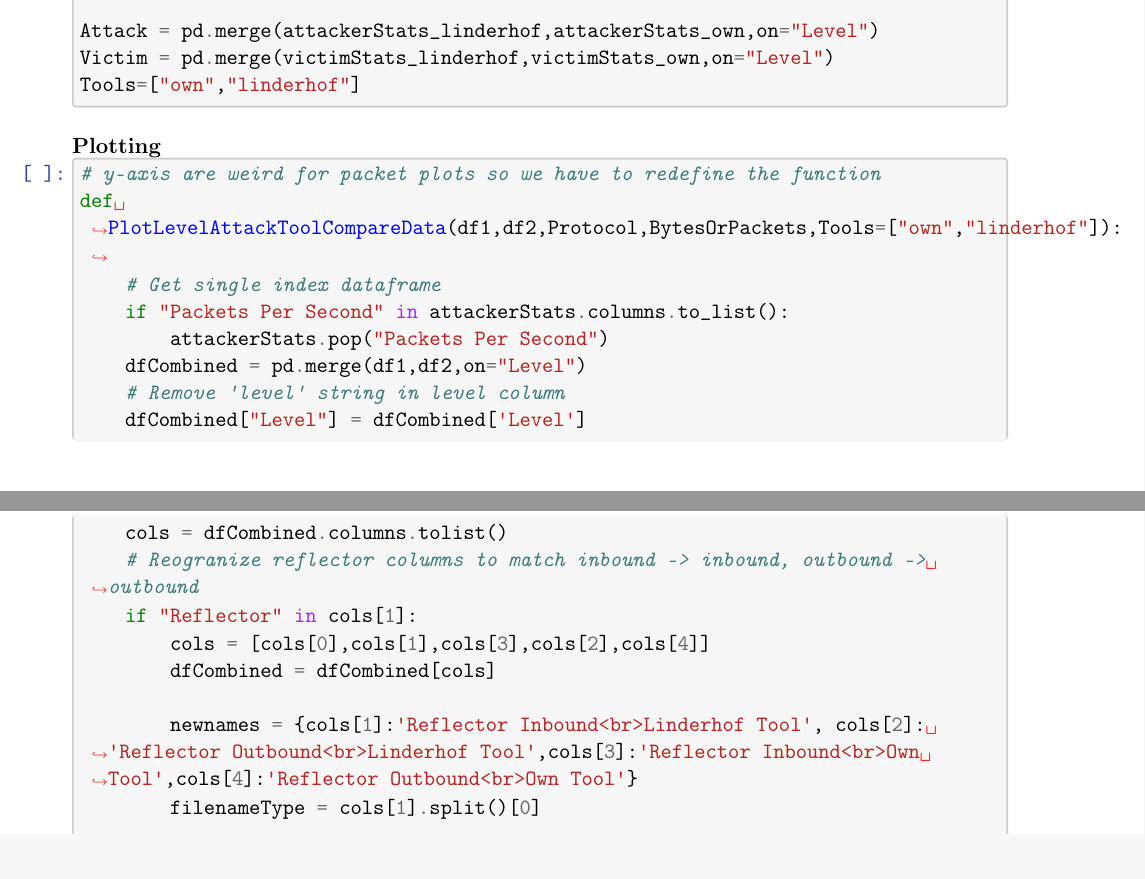
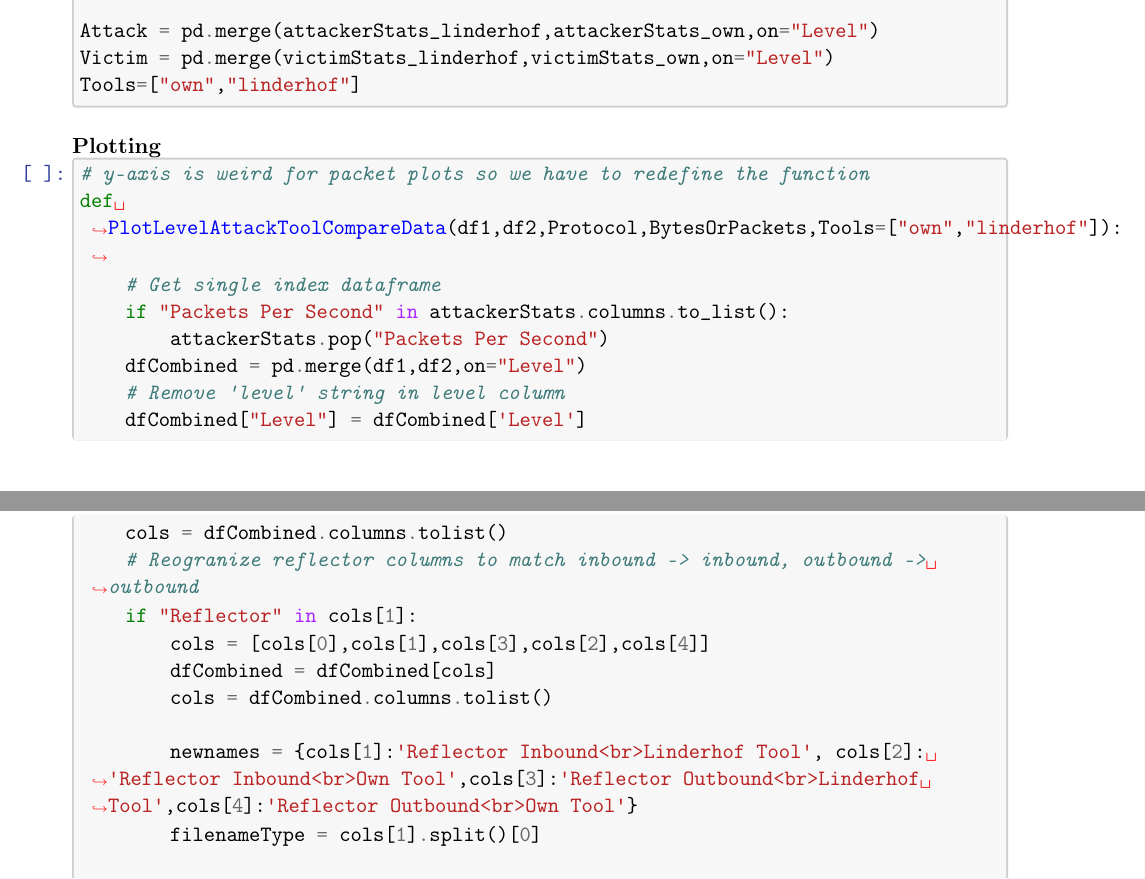
Before and after one commit to Cubba2412/ARDDoS-Data-analysis-for-TFTP--SNMP-and-SSDP-test-traffic, a LaTeX document (Data-analysis.tex): two parts of pages 25 and 26 of 27, joined at a grey line, cut so that both start at the same text. Compiled offline with pdfLaTeX.

Commit message:
Fixed Wrong Graphs

```diff
--- a/Data-analysis.tex
+++ b/Data-analysis.tex
@@ -1817,7 +1817,7 @@ tool}\label{getting-filenames-own-tool}}
     \begin{tcolorbox}[breakable, size=fbox, boxrule=1pt, pad at break*=1mm,colback=cellbackground, colframe=cellborder]
 \prompt{In}{incolor}{ }{\boxspacing}
 \begin{Verbatim}[commandchars=\\\{\}]
-\PY{c+c1}{\PYZsh{} y\PYZhy{}axis are weird for packet plots so we have to redefine the function}
+\PY{c+c1}{\PYZsh{} y\PYZhy{}axis is weird for packet plots so we have to redefine the function}
 \PY{k}{def} \PY{n+nf}{PlotLevelAttackToolCompareData}\PY{p}{(}\PY{n}{df1}\PY{p}{,}\PY{n}{df2}\PY{p}{,}\PY{n}{Protocol}\PY{p}{,}\PY{n}{BytesOrPackets}\PY{p}{,}\PY{n}{Tools}\PY{o}{=}\PY{p}{[}\PY{l+s+s2}{\PYZdq{}}\PY{l+s+s2}{own}\PY{l+s+s2}{\PYZdq{}}\PY{p}{,}\PY{l+s+s2}{\PYZdq{}}\PY{l+s+s2}{linderhof}\PY{l+s+s2}{\PYZdq{}}\PY{p}{]}\PY{p}{)}\PY{p}{:}
     \PY{c+c1}{\PYZsh{} Get single index dataframe}
     \PY{k}{if} \PY{l+s+s2}{\PYZdq{}}\PY{l+s+s2}{Packets Per Second}\PY{l+s+s2}{\PYZdq{}} \PY{o+ow}{in} \PY{n}{attackerStats}\PY{o}{.}\PY{n}{columns}\PY{o}{.}\PY{n}{to\PYZus{}list}\PY{p}{(}\PY{p}{)}\PY{p}{:}
@@ -1830,13 +1830,15 @@ tool}\label{getting-filenames-own-tool}}
     \PY{k}{if} \PY{l+s+s2}{\PYZdq{}}\PY{l+s+s2}{Reflector}\PY{l+s+s2}{\PYZdq{}} \PY{o+ow}{in} \PY{n}{cols}\PY{p}{[}\PY{l+m+mi}{1}\PY{p}{]}\PY{p}{:}
         \PY{n}{cols} \PY{o}{=} \PY{p}{[}\PY{n}{cols}\PY{p}{[}\PY{l+m+mi}{0}\PY{p}{]}\PY{p}{,}\PY{n}{cols}\PY{p}{[}\PY{l+m+mi}{1}\PY{p}{]}\PY{p}{,}\PY{n}{cols}\PY{p}{[}\PY{l+m+mi}{3}\PY{p}{]}\PY{p}{,}\PY{n}{cols}\PY{p}{[}\PY{l+m+mi}{2}\PY{p}{]}\PY{p}{,}\PY{n}{cols}\PY{p}{[}\PY{l+m+mi}{4}\PY{p}{]}\PY{p}{]}
         \PY{n}{dfCombined} \PY{o}{=} \PY{n}{dfCombined}\PY{p}{[}\PY{n}{cols}\PY{p}{]}
-
-        \PY{n}{newnames} \PY{o}{=} \PY{p}{\PYZob{}}\PY{n}{cols}\PY{p}{[}\PY{l+m+mi}{1}\PY{p}{]}\PY{p}{:}\PY{l+s+s1}{\PYZsq{}}\PY{l+s+s1}{Reflector Inbound\PYZlt{}br\PYZgt{}Linderhof Tool}\PY{l+s+s1}{\PYZsq{}}\PY{p}{,} \PY{n}{cols}\PY{p}{[}\PY{l+m+mi}{2}\PY{p}{]}\PY{p}{:} \PY{l+s+s1}{\PYZsq{}}\PY{l+s+s1}{Reflector Outbound\PYZlt{}br\PYZgt{}Linderhof Tool}\PY{l+s+s1}{\PYZsq{}}\PY{p}{,}\PY{n}{cols}\PY{p}{[}\PY{l+m+mi}{3}\PY{p}{]}\PY{p}{:}\PY{l+s+s1}{\PYZsq{}}\PY{l+s+s1}{Reflector Inbound\PYZlt{}br\PYZgt{}Own Tool}\PY{l+s+s1}{\PYZsq{}}\PY{p}{,}\PY{n}{cols}\PY{p}{[}\PY{l+m+mi}{4}\PY{p}{]}\PY{p}{:}\PY{l+s+s1}{\PYZsq{}}\PY{l+s+s1}{Reflector Outbound\PYZlt{}br\PYZgt{}Own Tool}\PY{l+s+s1}{\PYZsq{}}\PY{p}{\PYZcb{}}
+        \PY{n}{cols} \PY{o}{=} \PY{n}{dfCombined}\PY{o}{.}\PY{n}{columns}\PY{o}{.}\PY{n}{tolist}\PY{p}{(}\PY{p}{)}
+
+        \PY{n}{newnames} \PY{o}{=} \PY{p}{\PYZob{}}\PY{n}{cols}\PY{p}{[}\PY{l+m+mi}{1}\PY{p}{]}\PY{p}{:}\PY{l+s+s1}{\PYZsq{}}\PY{l+s+s1}{Reflector Inbound\PYZlt{}br\PYZgt{}Linderhof Tool}\PY{l+s+s1}{\PYZsq{}}\PY{p}{,} \PY{n}{cols}\PY{p}{[}\PY{l+m+mi}{2}\PY{p}{]}\PY{p}{:} \PY{l+s+s1}{\PYZsq{}}\PY{l+s+s1}{Reflector Inbound\PYZlt{}br\PYZgt{}Own Tool}\PY{l+s+s1}{\PYZsq{}}\PY{p}{,}\PY{n}{cols}\PY{p}{[}\PY{l+m+mi}{3}\PY{p}{]}\PY{p}{:}\PY{l+s+s1}{\PYZsq{}}\PY{l+s+s1}{Reflector Outbound\PYZlt{}br\PYZgt{}Linderhof Tool}\PY{l+s+s1}{\PYZsq{}}\PY{p}{,}\PY{n}{cols}\PY{p}{[}\PY{l+m+mi}{4}\PY{p}{]}\PY{p}{:}\PY{l+s+s1}{\PYZsq{}}\PY{l+s+s1}{Reflector Outbound\PYZlt{}br\PYZgt{}Own Tool}\PY{l+s+s1}{\PYZsq{}}\PY{p}{\PYZcb{}}
         \PY{n}{filenameType} \PY{o}{=} \PY{n}{cols}\PY{p}{[}\PY{l+m+mi}{1}\PY{p}{]}\PY{o}{.}\PY{n}{split}\PY{p}{(}\PY{p}{)}\PY{p}{[}\PY{l+m+mi}{0}\PY{p}{]}
 
     \PY{k}{if} \PY{l+s+s2}{\PYZdq{}}\PY{l+s+s2}{Attacker}\PY{l+s+s2}{\PYZdq{}} \PY{o+ow}{in} \PY{n}{cols}\PY{p}{[}\PY{l+m+mi}{1}\PY{p}{]}\PY{p}{:}
         \PY{n}{newnames} \PY{o}{=} \PY{p}{\PYZob{}}\PY{n}{cols}\PY{p}{[}\PY{l+m+mi}{1}\PY{p}{]}\PY{p}{:}\PY{l+s+s1}{\PYZsq{}}\PY{l+s+s1}{Attacker Outbound\PYZlt{}br\PYZgt{}Linderhof Tool}\PY{l+s+s1}{\PYZsq{}}\PY{p}{,} \PY{n}{cols}\PY{p}{[}\PY{l+m+mi}{2}\PY{p}{]}\PY{p}{:} \PY{l+s+s1}{\PYZsq{}}\PY{l+s+s1}{Attacker Outbound\PYZlt{}br\PYZgt{}Own Tool}\PY{l+s+s1}{\PYZsq{}}\PY{p}{,}\PY{n}{cols}\PY{p}{[}\PY{l+m+mi}{3}\PY{p}{]}\PY{p}{:}\PY{l+s+s1}{\PYZsq{}}\PY{l+s+s1}{Victim Inbound\PYZlt{}br\PYZgt{}Linderhof Tool}\PY{l+s+s1}{\PYZsq{}}\PY{p}{,}\PY{n}{cols}\PY{p}{[}\PY{l+m+mi}{4}\PY{p}{]}\PY{p}{:}\PY{l+s+s1}{\PYZsq{}}\PY{l+s+s1}{Victim Inbound\PYZlt{}br\PYZgt{}Own Tool}\PY{l+s+s1}{\PYZsq{}}\PY{p}{\PYZcb{}}
         \PY{n}{filenameType} \PY{o}{=} \PY{n}{cols}\PY{p}{[}\PY{l+m+mi}{1}\PY{p}{]}\PY{o}{.}\PY{n}{split}\PY{p}{(}\PY{p}{)}\PY{p}{[}\PY{l+m+mi}{0}\PY{p}{]} \PY{o}{+} \PY{l+s+s2}{\PYZdq{}}\PY{l+s+s2}{\PYZhy{}}\PY{l+s+s2}{\PYZdq{}} \PY{o}{+} \PY{n}{cols}\PY{p}{[}\PY{l+m+mi}{3}\PY{p}{]}\PY{o}{.}\PY{n}{split}\PY{p}{(}\PY{p}{)}\PY{p}{[}\PY{l+m+mi}{0}\PY{p}{]}
+
     \PY{n}{color} \PY{o}{=}\PY{p}{[}\PY{l+s+s2}{\PYZdq{}}\PY{l+s+s2}{\PYZsh{}ED2939}\PY{l+s+s2}{\PYZdq{}}\PY{p}{,}\PY{l+s+s2}{\PYZdq{}}\PY{l+s+s2}{\PYZsh{}007FFF}\PY{l+s+s2}{\PYZdq{}}\PY{p}{,}\PY{l+s+s2}{\PYZdq{}}\PY{l+s+s2}{\PYZsh{}00A86B}\PY{l+s+s2}{\PYZdq{}}\PY{p}{,}\PY{l+s+s2}{\PYZdq{}}\PY{l+s+s2}{orange}\PY{l+s+s2}{\PYZdq{}}\PY{p}{]}
 
 
```
Also changed, not shown: SNMP Attacker-Victim Test traffic for own and linderhof tool in bytes.pdf, SNMP Attacker-Victim Test traffic for own and linderhof tool in packets.pdf, SNMP Reflector Test traffic for own and linderhof tool in bytes.pdf, SNMP Reflector Test traffic for own and linderhof tool in packets.pdf, SNMP Test traffic for linderhof tool in bytes.pdf, SNMP Test traffic for linderhof tool in packets.pdf, SNMP Test traffic for own tool in bytes.pdf, SNMP Test traffic for own tool in packets.pdf, SSDP Attacker-Victim Test traffic for own and linderhof tool in bytes.pdf, SSDP Attacker-Victim Test traffic for own and linderhof tool in packets.pdf, SSDP Reflector Test traffic for own and linderhof tool in bytes.pdf, SSDP Reflector Test traffic for own and linderhof tool in packets.pdf, SSDP Test traffic for linderhof tool in bytes.pdf, SSDP Test traffic for linderhof tool in packets.pdf, 4 more files, 1 other file.
